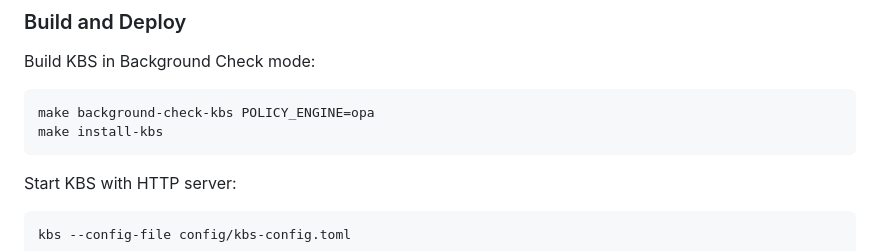
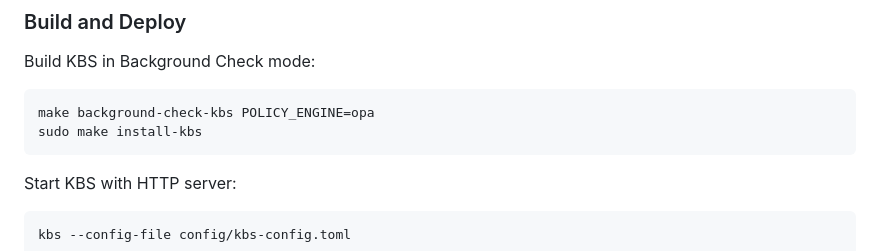
Before and after one commit to confidential-containers/trustee, a Markdown page: kbs/quickstart.md, the part around the change. Rendered like a GitHub page.

Commit message:
kbs/quickstart: fix kbs install instruction
The `make install-kbs` should have admin priviledges to write to
/usr/local/bin.

Signed-off-by: Wainer dos Santos Moschetta <wainersm@redhat.com>

````diff
--- a/kbs/quickstart.md
+++ b/kbs/quickstart.md
@@ -56,7 +56,7 @@ and pass it to the KBS server through startup parameters.
 Build KBS in Background Check mode:
 ```shell
 make background-check-kbs POLICY_ENGINE=opa
-make install-kbs
+sudo make install-kbs
 ```
 
 Start KBS with HTTP server:
````
